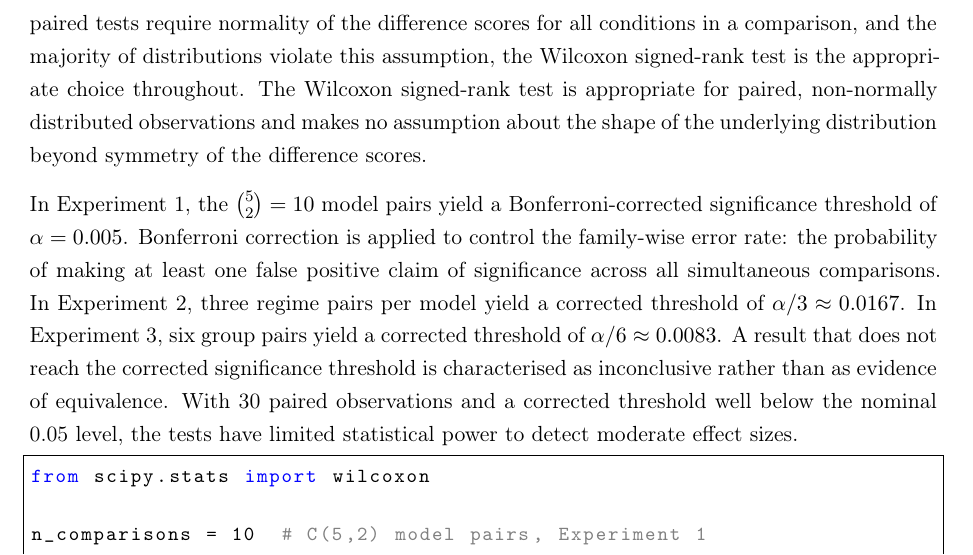
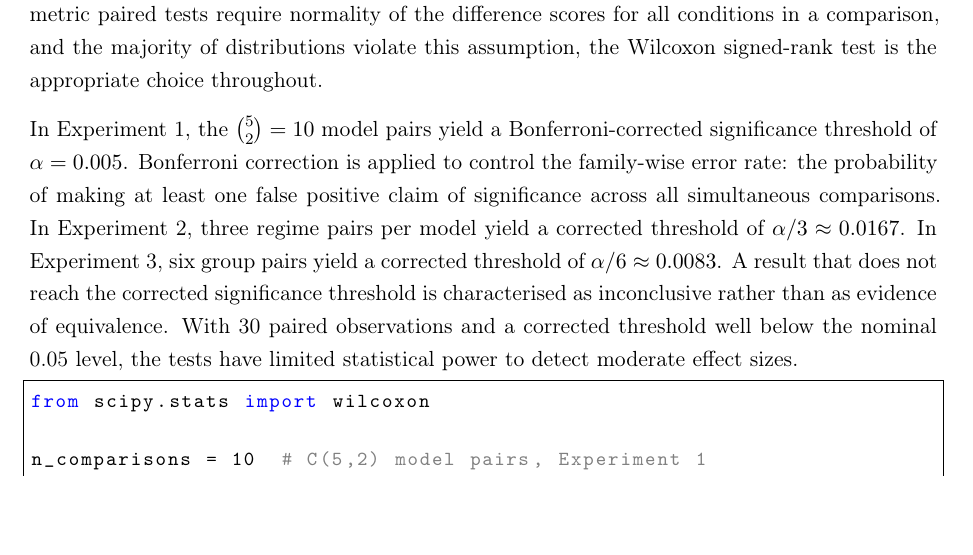
Before and after one commit to Alexand33r/zdravoletie-app, a LaTeX thesis (thesis/main.tex): part of page 28 of 52, cut so that both start at the same text, the shorter picture padded with empty space. Compiled offline with pdfLaTeX.

Commit message:
Final polish: remove redundant Wilcoxon sentence in Section 5.8

```diff
--- a/thesis/main.tex
+++ b/thesis/main.tex
@@ -758,7 +758,7 @@ The same 30-split protocol, imputation procedure, and scaling procedure apply.
 
 Pairwise statistical significance is assessed for each experiment by comparing the 30 per-fold MAE scores produced by two conditions (a pair being, for example, two models in Experiment~1, or two training regimes in Experiment~2) using the Wilcoxon signed-rank test. The null hypothesis in each test is H\textsubscript{0}: the median difference in MAE between the two conditions is zero; the alternative hypothesis is H\textsubscript{1}: a systematic difference in median MAE exists between the two conditions.
 
-The Wilcoxon signed-rank test is chosen over a parametric alternative such as a paired $t$-test or repeated-measures ANOVA because the per-fold MAE distributions cannot be assumed normally distributed. A Shapiro--Wilk normality test applied to the 30 per-fold MAE scores confirmed non-normality in 13 of 24 tested distributions across all three experiments ($p < 0.05$). In Experiment~1, four of the five models are non-normal: GradientBoosting ($W = 0.879$, $p = 0.003$), HistGradientBoosting ($W = 0.848$, $p = 0.001$), RandomForest ($W = 0.889$, $p = 0.005$), and Ridge ($W = 0.756$, $p < 0.001$); only SVR cannot reject normality ($W = 0.964$, $p = 0.393$). In Experiment~3, all four feature-group distributions are non-normal ($p \leq 0.002$). Since parametric paired tests require normality of the difference scores for all conditions in a comparison, and the majority of distributions violate this assumption, the Wilcoxon signed-rank test is the appropriate choice throughout. The Wilcoxon signed-rank test is appropriate for paired, non-normally distributed observations and makes no assumption about the shape of the underlying distribution beyond symmetry of the difference scores.
+The Wilcoxon signed-rank test is chosen over a parametric alternative such as a paired $t$-test or repeated-measures ANOVA because the per-fold MAE distributions cannot be assumed normally distributed. A Shapiro--Wilk normality test applied to the 30 per-fold MAE scores confirmed non-normality in 13 of 24 tested distributions across all three experiments ($p < 0.05$). In Experiment~1, four of the five models are non-normal: GradientBoosting ($W = 0.879$, $p = 0.003$), HistGradientBoosting ($W = 0.848$, $p = 0.001$), RandomForest ($W = 0.889$, $p = 0.005$), and Ridge ($W = 0.756$, $p < 0.001$); only SVR cannot reject normality ($W = 0.964$, $p = 0.393$). In Experiment~3, all four feature-group distributions are non-normal ($p \leq 0.002$). Since parametric paired tests require normality of the difference scores for all conditions in a comparison, and the majority of distributions violate this assumption, the Wilcoxon signed-rank test is the appropriate choice throughout.
 
 In Experiment~1, the $\binom{5}{2} = 10$ model pairs yield a Bonferroni-corrected significance threshold of $\alpha = 0.005$. Bonferroni correction is applied to control the family-wise error rate: the probability of making at least one false positive claim of significance across all simultaneous comparisons. In Experiment~2, three regime pairs per model yield a corrected threshold of $\alpha/3 \approx 0.0167$. In Experiment~3, six group pairs yield a corrected threshold of $\alpha/6 \approx 0.0083$. A result that does not reach the corrected significance threshold is characterised as inconclusive rather than as evidence of equivalence. With 30 paired observations and a corrected
 threshold well below the nominal 0.05 level, the tests have limited statistical power to detect
```
Also changed, not shown: thesis/main.pdf, 1 other file.
